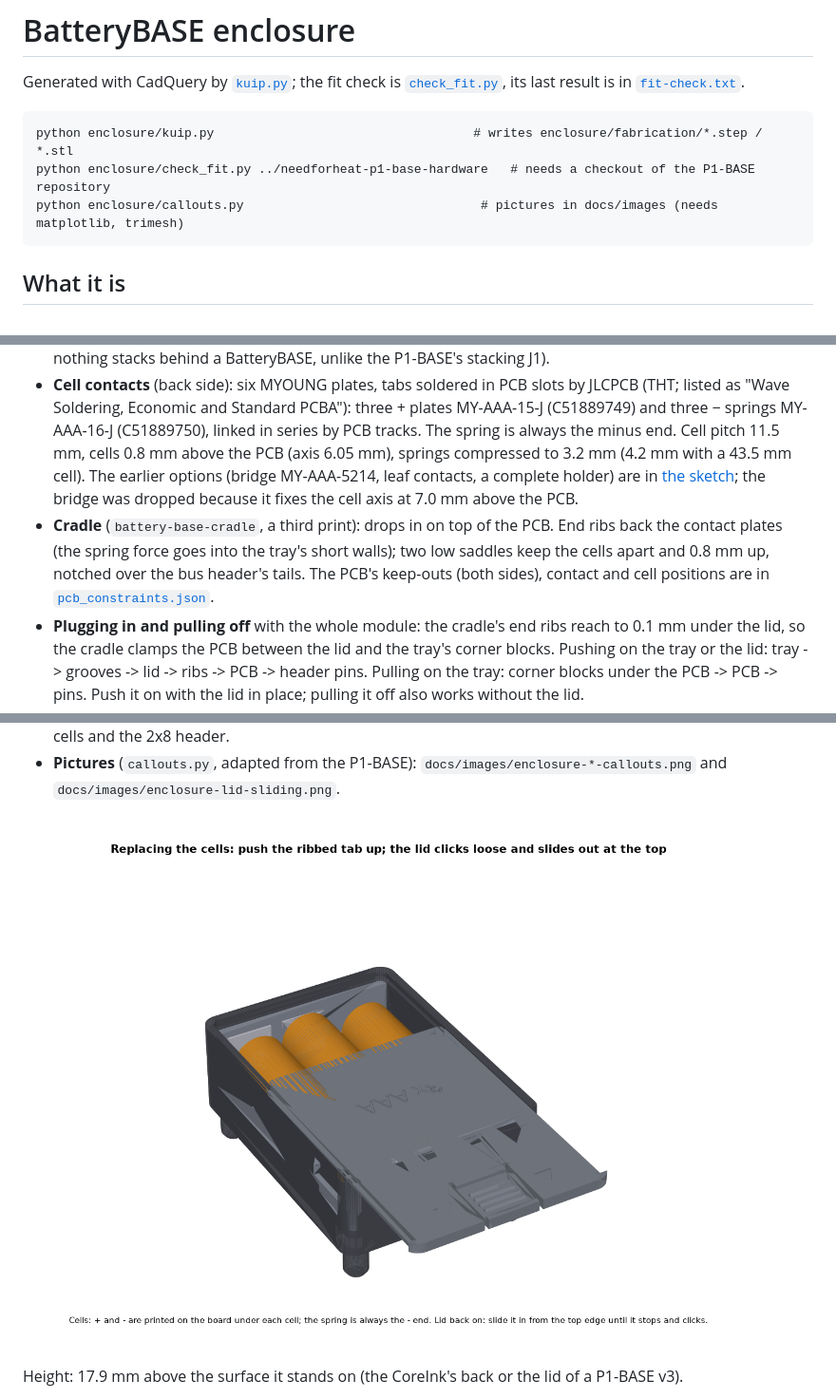
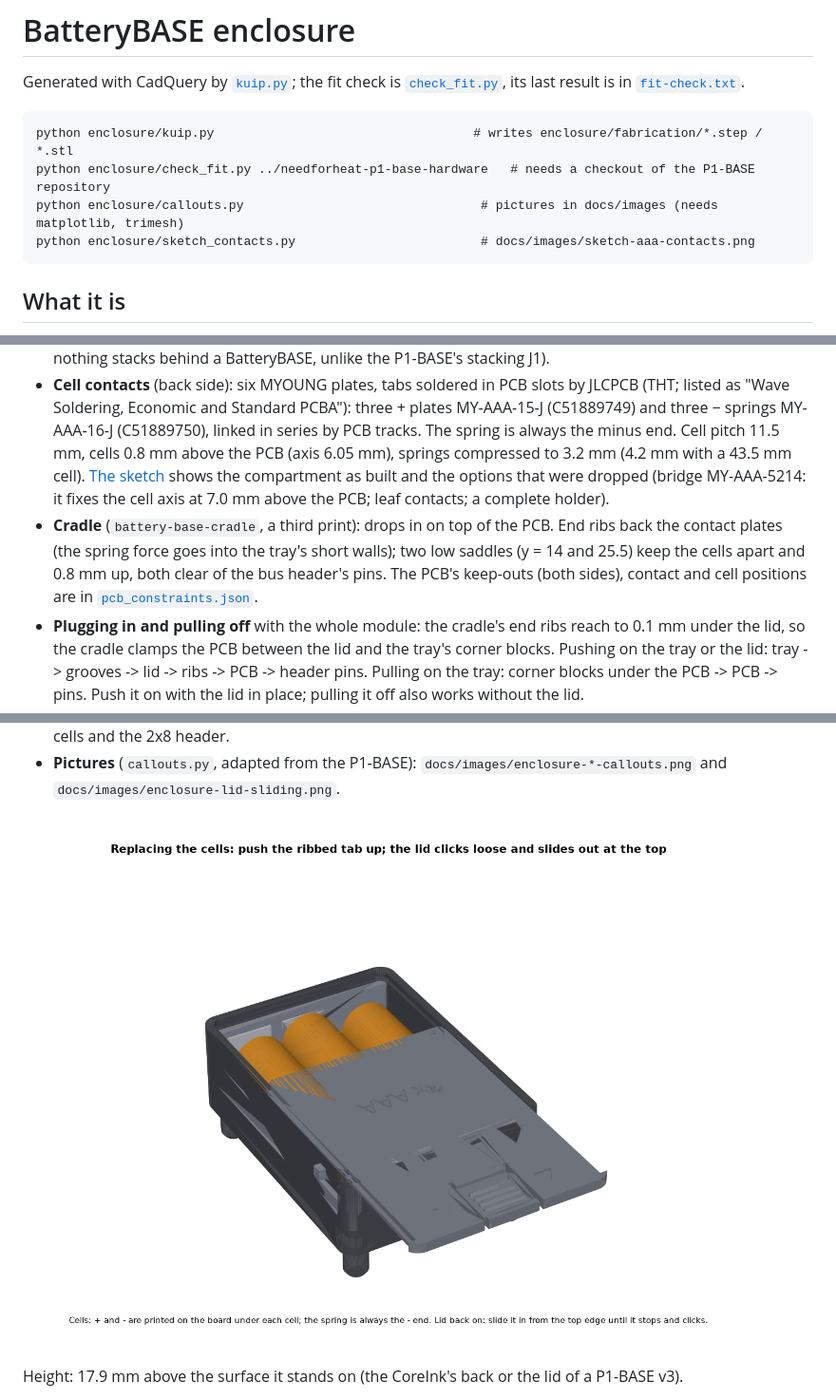
Before and after one commit to energiegedrag-nl/needforheat-battery-base-hardware, a Markdown page: enclosure/README.md, 3 parts joined by grey strips. Shown at 95% size. Rendered like a GitHub page; pictures changed too: docs/images/enclosure-lid-sliding.png.

````diff
--- a/enclosure/README.md
+++ b/enclosure/README.md
@@ -7,6 +7,7 @@ Generated with CadQuery by [`kuip.py`](kuip.py); the fit check is [`check_fit.py
 python enclosure/kuip.py                                   # writes enclosure/fabrication/*.step / *.stl
 python enclosure/check_fit.py ../needforheat-p1-base-hardware   # needs a checkout of the P1-BASE repository
 python enclosure/callouts.py                                # pictures in docs/images (needs matplotlib, trimesh)
+python enclosure/sketch_contacts.py                         # docs/images/sketch-aaa-contacts.png
 ```
 
 ## What it is
@@ -26,12 +27,12 @@ their contacts on the **back side** (towards the lid).
 * **Cell contacts** (back side): six MYOUNG plates, tabs soldered in PCB slots by JLCPCB (THT; listed as "Wave
   Soldering, Economic and Standard PCBA"): three + plates MY-AAA-15-J (C51889749) and three − springs MY-AAA-16-J
   (C51889750), linked in series by PCB tracks. The spring is always the minus end. Cell pitch 11.5 mm, cells 0.8 mm
-  above the PCB (axis 6.05 mm), springs compressed to 3.2 mm (4.2 mm with a 43.5 mm cell). The earlier options
-  (bridge MY-AAA-5214, leaf contacts, a complete holder) are in [the sketch](../docs/images/sketch-aaa-contacts.png);
-  the bridge was dropped because it fixes the cell axis at 7.0 mm above the PCB.
+  above the PCB (axis 6.05 mm), springs compressed to 3.2 mm (4.2 mm with a 43.5 mm cell). [The sketch](../docs/images/sketch-aaa-contacts.png)
+  shows the compartment as built and the options that were dropped (bridge MY-AAA-5214: it fixes the cell axis at
+  7.0 mm above the PCB; leaf contacts; a complete holder).
 * **Cradle** (`battery-base-cradle`, a third print): drops in on top of the PCB. End ribs back the contact plates
-  (the spring force goes into the tray's short walls); two low saddles keep the cells apart and 0.8 mm up, notched
-  over the bus header's tails. The PCB's keep-outs (both sides), contact and cell positions are in
+  (the spring force goes into the tray's short walls); two low saddles (y = 14 and 25.5) keep the cells apart and
+  0.8 mm up, both clear of the bus header's pins. The PCB's keep-outs (both sides), contact and cell positions are in
   [`pcb_constraints.json`](pcb_constraints.json).
 * **Plugging in and pulling off** with the whole module: the cradle's end ribs reach to 0.1 mm under the lid, so
   the cradle clamps the PCB between the lid and the tray's corner blocks. Pushing on the tray or the lid: tray ->
````
Also changed, not shown: docs/images/enclosure-cradle-callouts.png, docs/images/sketch-aaa-contacts.png, 10 other files.
